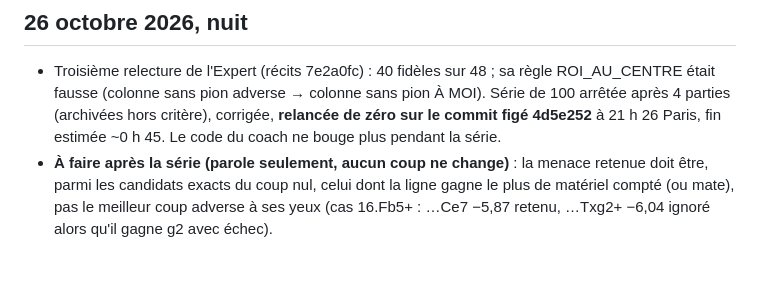
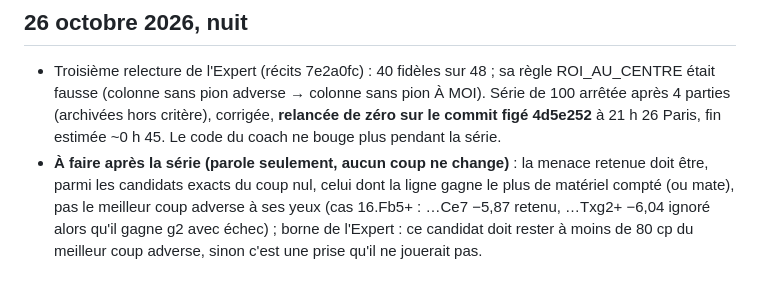
Before and after one commit to secharvet/chessboard-scanner, a Markdown page: docs/coach-joueur/JOURNAL.md, the part around the change. Drawn GitHub-style.

Commit message:
Journal : borne de 80 cp sur la menace retenue (Expert)
Co-Authored-By: Claude Fable 5.1 <noreply@anthropic.com>
Claude-Session: https://claude.ai/code/session_01DT6iPTBTevrBaaFHqmQehy

```diff
--- a/docs/coach-joueur/JOURNAL.md
+++ b/docs/coach-joueur/JOURNAL.md
@@ -53,4 +53,5 @@ Heures de Paris. Une entrée par étape franchie ; les chiffres sont ceux des fi
   zéro sur le commit figé 4d5e252** à 21 h 26 Paris, fin estimée ~0 h 45. Le code du coach ne bouge plus pendant la série.
 - **À faire après la série (parole seulement, aucun coup ne change)** : la menace retenue doit être, parmi les candidats
   exacts du coup nul, celui dont la ligne gagne le plus de matériel compté (ou mate), pas le meilleur coup adverse à ses yeux
-  (cas 16.Fb5+ : …Ce7 −5,87 retenu, …Txg2+ −6,04 ignoré alors qu'il gagne g2 avec échec).
+  (cas 16.Fb5+ : …Ce7 −5,87 retenu, …Txg2+ −6,04 ignoré alors qu'il gagne g2 avec échec) ; borne de l'Expert : ce candidat doit
+  rester à moins de 80 cp du meilleur coup adverse, sinon c'est une prise qu'il ne jouerait pas.
```
